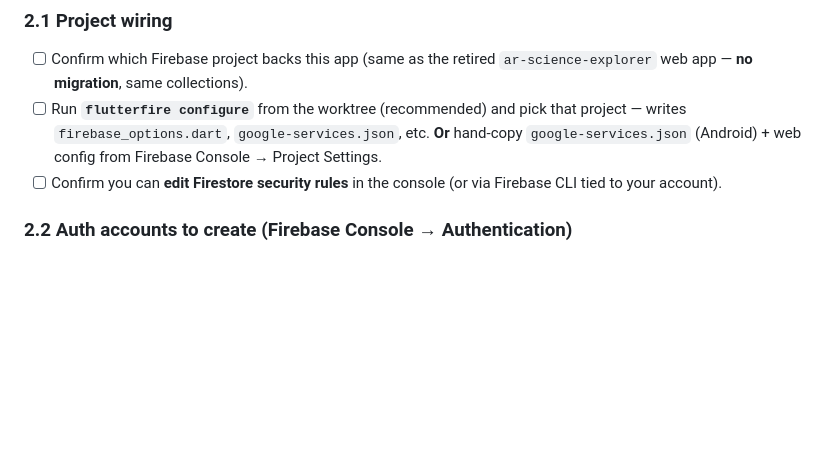
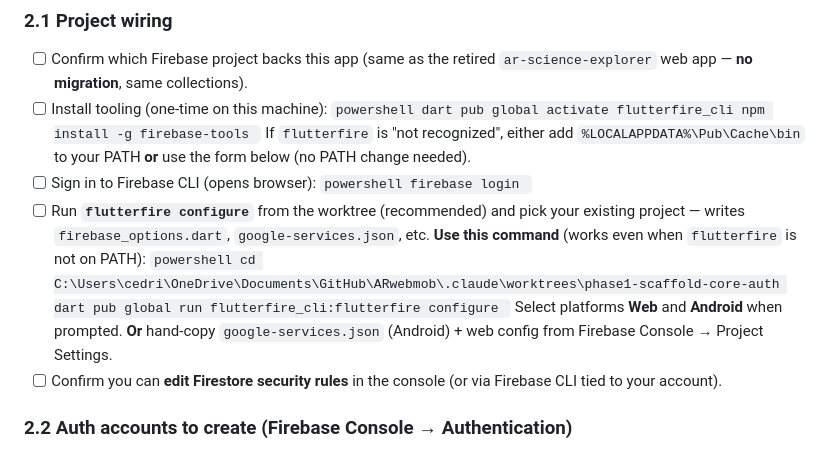
Before and after one commit to cedcedie/ARwebmob, a Markdown page: MANUAL_STEPS.md, the part around the change. Drawn GitHub-style; blank space fills up the shorter version.

Commit message:
docs: bring in the more detailed flutterfire configure steps from main's MANUAL_STEPS.md
Co-Authored-By: Claude Sonnet 5 <noreply@anthropic.com>

````diff
--- a/MANUAL_STEPS.md
+++ b/MANUAL_STEPS.md
@@ -46,8 +46,27 @@ managed in the Firebase console.
 
 - [ ] Confirm which Firebase project backs this app (same as the retired
       `ar-science-explorer` web app — **no migration**, same collections).
+- [ ] Install tooling (one-time on this machine):
+      ```powershell
+      dart pub global activate flutterfire_cli
+      npm install -g firebase-tools
+      ```
+      If `flutterfire` is "not recognized", either add
+      `%LOCALAPPDATA%\Pub\Cache\bin` to your PATH **or** use the form below
+      (no PATH change needed).
+- [ ] Sign in to Firebase CLI (opens browser):
+      ```powershell
+      firebase login
+      ```
 - [ ] Run **`flutterfire configure`** from the worktree (recommended) and pick
-      that project — writes `firebase_options.dart`, `google-services.json`, etc.
+      your existing project — writes `firebase_options.dart`,
+      `google-services.json`, etc. **Use this command** (works even when
+      `flutterfire` is not on PATH):
+      ```powershell
+      cd C:\Users\cedri\OneDrive\Documents\GitHub\ARwebmob\.claude\worktrees\phase1-scaffold-core-auth
+      dart pub global run flutterfire_cli:flutterfire configure
+      ```
+      Select platforms **Web** and **Android** when prompted.
       **Or** hand-copy `google-services.json` (Android) + web config from
       Firebase Console → Project Settings.
 - [ ] Confirm you can **edit Firestore security rules** in the console (or via
````
